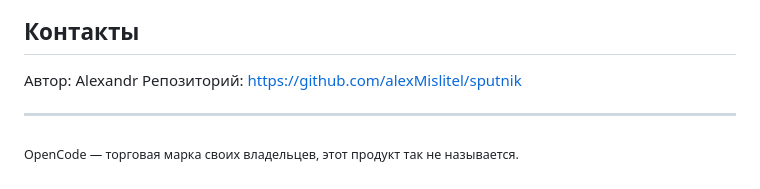
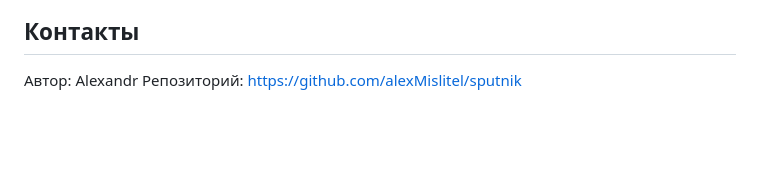
Before and after one commit to alexMislitel/ProCode, a Markdown page: README.md, the part around the change. Rendered like a GitHub page; blank space fills up the shorter version.

Commit message:
README: убрана строка про марку OpenCode

```diff
--- a/README.md
+++ b/README.md
@@ -94,7 +94,3 @@ ollama serve
 
 Автор: Alexandr
 Репозиторий: https://github.com/alexMislitel/sputnik
-
----
-
-<sub>OpenCode — торговая марка своих владельцев, этот продукт так не называется.</sub>
```
